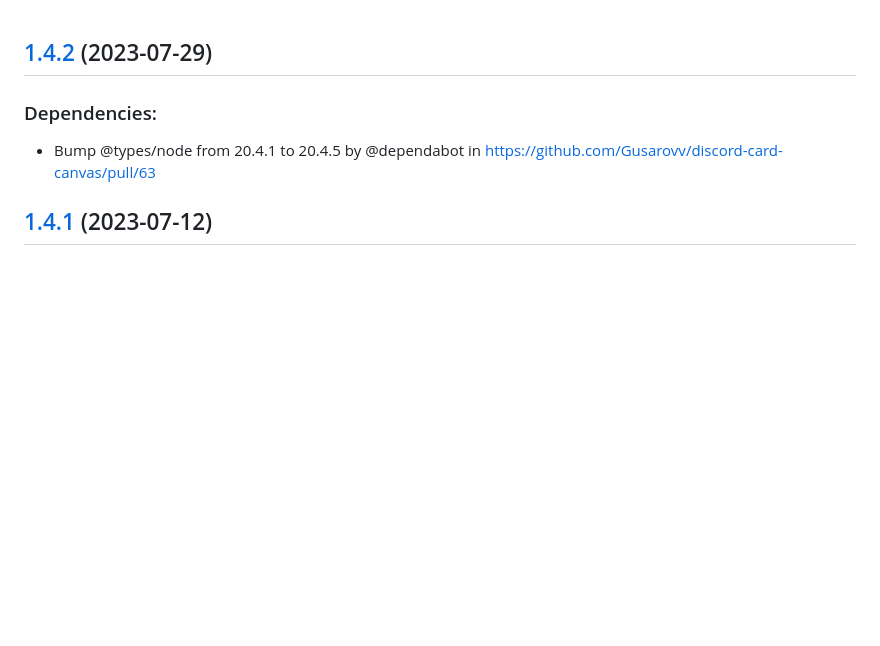
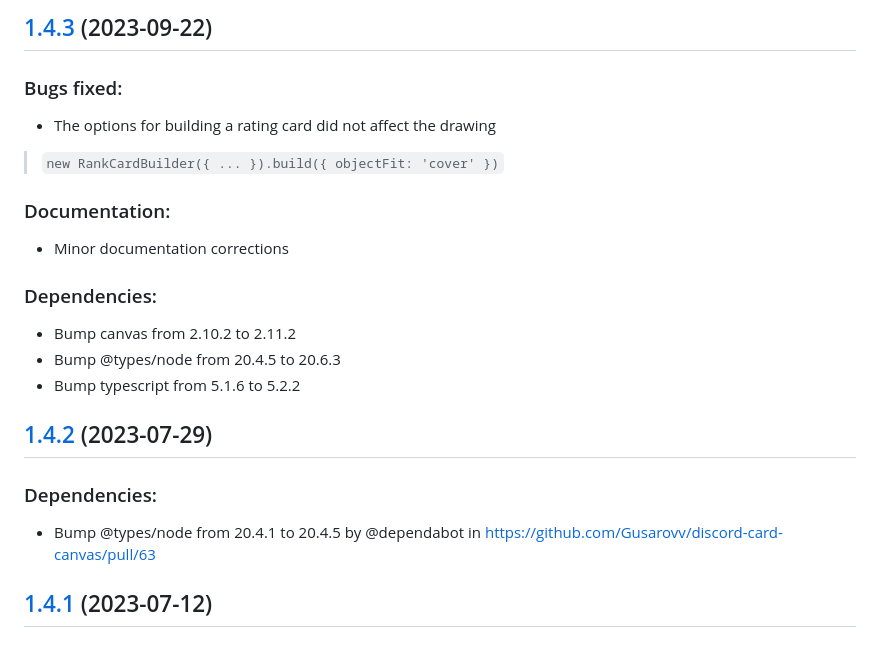
Before and after one commit to Gusarovv/discord-card-canvas, a Markdown page: CHANGELOG.md, the part around the change. Drawn GitHub-style; blank space fills up the shorter version.

Commit message:
docs: changelog 1.4.3

```diff
--- a/CHANGELOG.md
+++ b/CHANGELOG.md
@@ -1,3 +1,16 @@
+## [1.4.3](https://github.com/Gusarovv/discord-card-canvas/compare/v1.4.2...v1.4.3) (2023-09-22)
+### Bugs fixed:
+* The options for building a rating card did not affect the drawing
+> `new RankCardBuilder({ ... }).build({ objectFit: 'cover' })`
+
+### Documentation:
+* Minor documentation corrections
+
+### Dependencies:
+* Bump canvas from 2.10.2 to 2.11.2
+* Bump @types/node from 20.4.5 to 20.6.3
+* Bump typescript from 5.1.6 to 5.2.2
+
 ## [1.4.2](https://github.com/Gusarovv/discord-card-canvas/compare/v1.4.1...v1.4.2) (2023-07-29)
 
 ### Dependencies:
```
